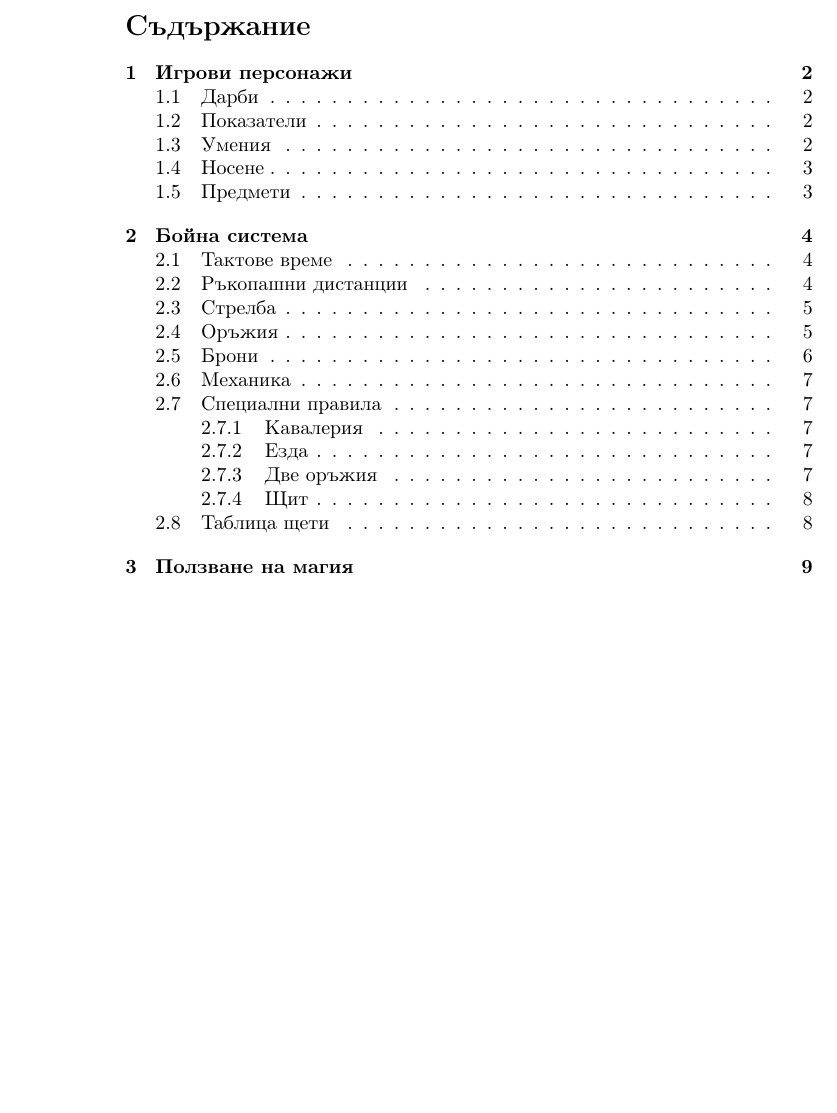
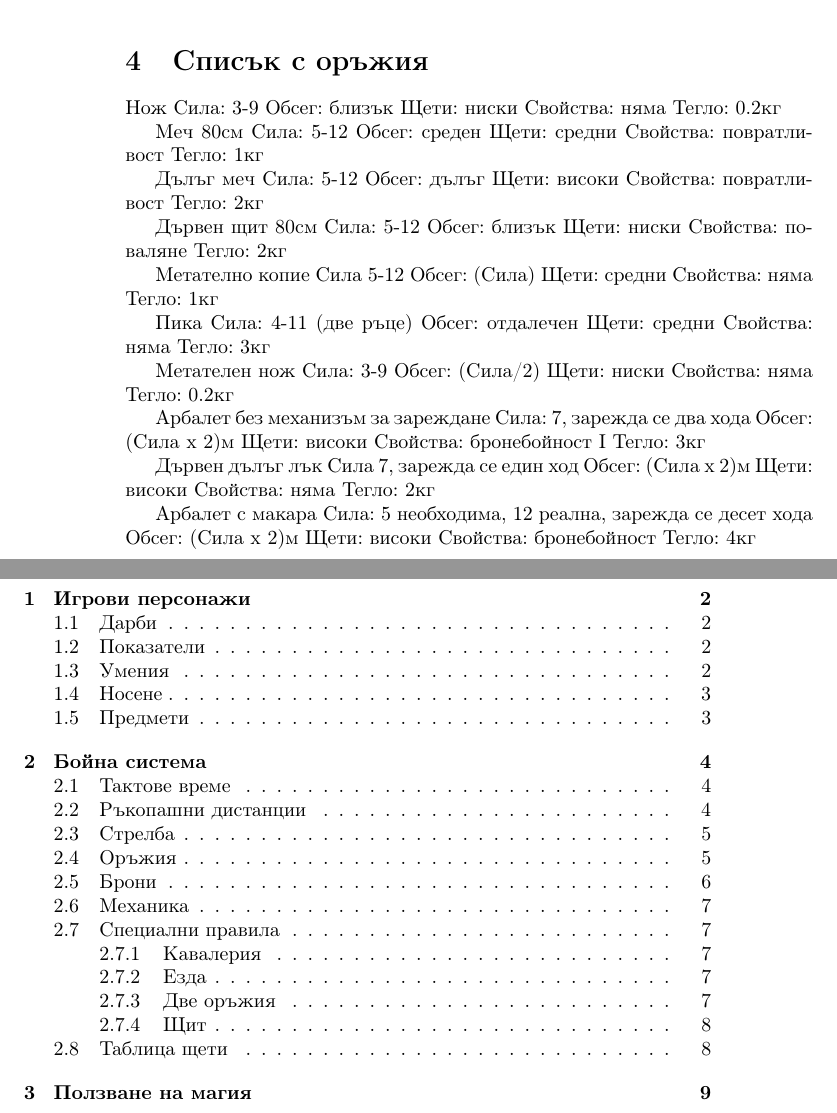
Before and after one commit to MiroslavVitkov/rpg, a LaTeX document (latex/elementaris.tex, which reads latex/items_skills_perks.tex): part of page 10 of 10 before the commit and two parts of pages 10 and 11 of 11 after it, the two joined at a grey line, cut at the place of the change, the shorter picture padded with empty space. Compiled offline with pdfLaTeX.

Commit message:
Added items list. Onlu the damage table has not yet been copied over.

```diff
--- a/latex/elementaris.tex
+++ b/latex/elementaris.tex
@@ -10,5 +10,6 @@
 \include{character_creation_and_evolution}
 \include{combat_system}
 \include{magic_system}
+\include{items_skills_perks}
 \tableofcontents
 \end{document}
--- /dev/null
+++ b/latex/items_skills_perks.tex
@@ -0,0 +1,70 @@
+\section{Списък с оръжия}
+Нож
+Сила: 3-9
+Обсег: близък
+Щети: ниски
+Свойства:  няма
+Тегло: 0.2кг
+
+Меч 80см
+Сила: 5-12
+Обсег: среден
+Щети: средни
+Свойства: повратливост
+Тегло: 1кг
+
+Дълъг меч
+Сила: 5-12
+Обсег: дълъг
+Щети: високи
+Свойства: повратливост
+Тегло: 2кг
+
+Дървен щит 80см
+Сила: 5-12
+Обсег: близък
+Щети: ниски
+Свойства: поваляне
+Тегло: 2кг
+
+Метателно копие
+Сила 5-12
+Обсег: (Сила)
+Щети: средни
+Свойства: няма
+Тегло: 1кг
+
+Пика
+Сила: 4-11 (две ръце)
+Обсег: отдалечен
+Щети: средни
+Свойства: няма
+Тегло: 3кг
+
+Метателен нож
+Сила: 3-9
+Обсег: (Сила/2)
+Щети: ниски
+Свойства: няма
+Тегло: 0.2кг
+
+Арбалет без механизъм за зареждане
+Сила: 7, зарежда се два хода
+Обсег: (Сила х 2)м
+Щети: високи
+Свойства: бронебойност I
+Тегло: 3кг
+
+Дървен дълъг лък
+Сила 7, зарежда се един ход
+Обсег: (Сила х 2)м
+Щети: високи
+Свойства: няма
+Тегло: 2кг
+
+Арбалет с макара
+Сила: 5 необходима, 12 реална, зарежда се десет хода
+Обсег: (Сила х 2)м
+Щети: високи
+Свойства: бронебойност
+Тегло: 4кг
```
